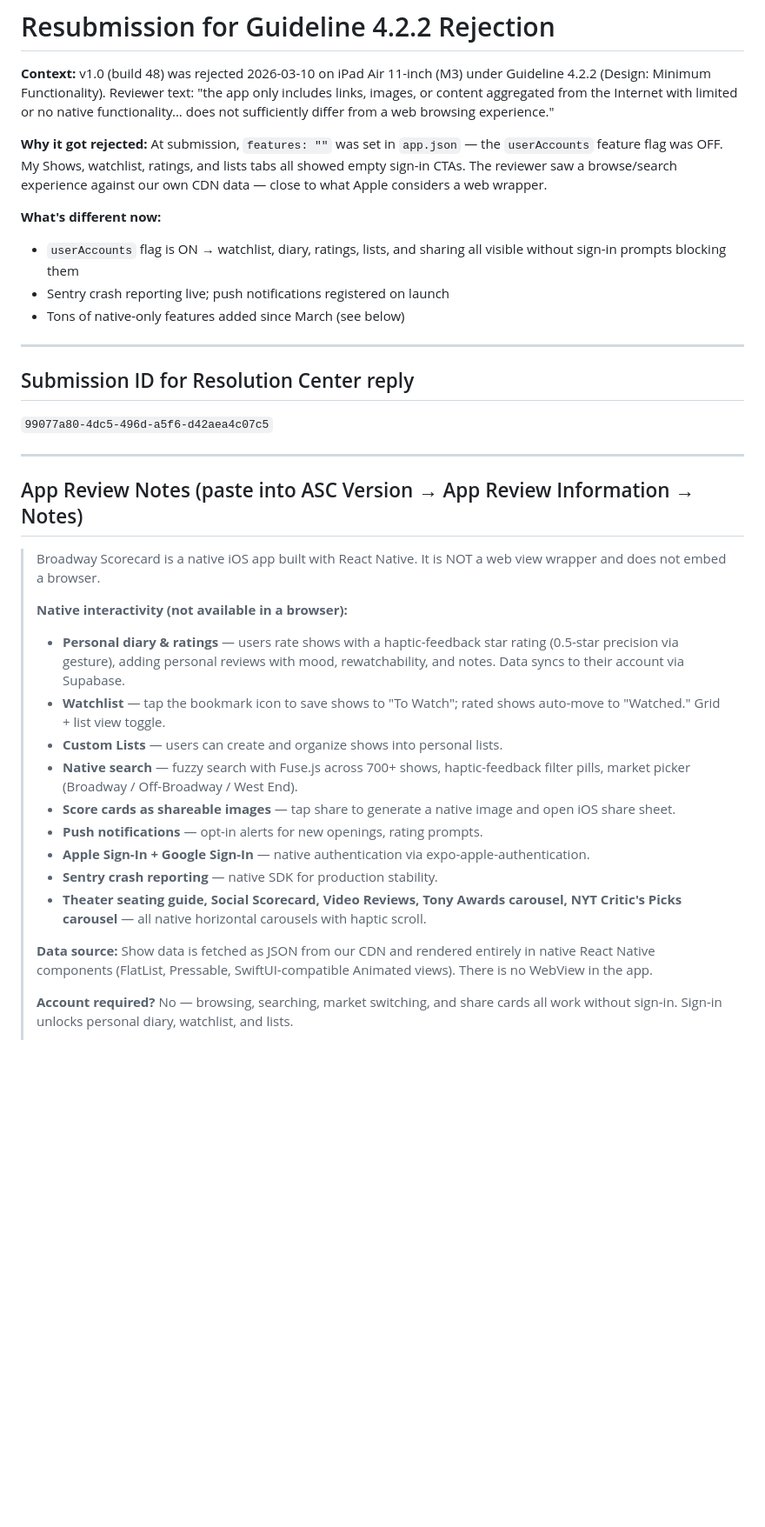
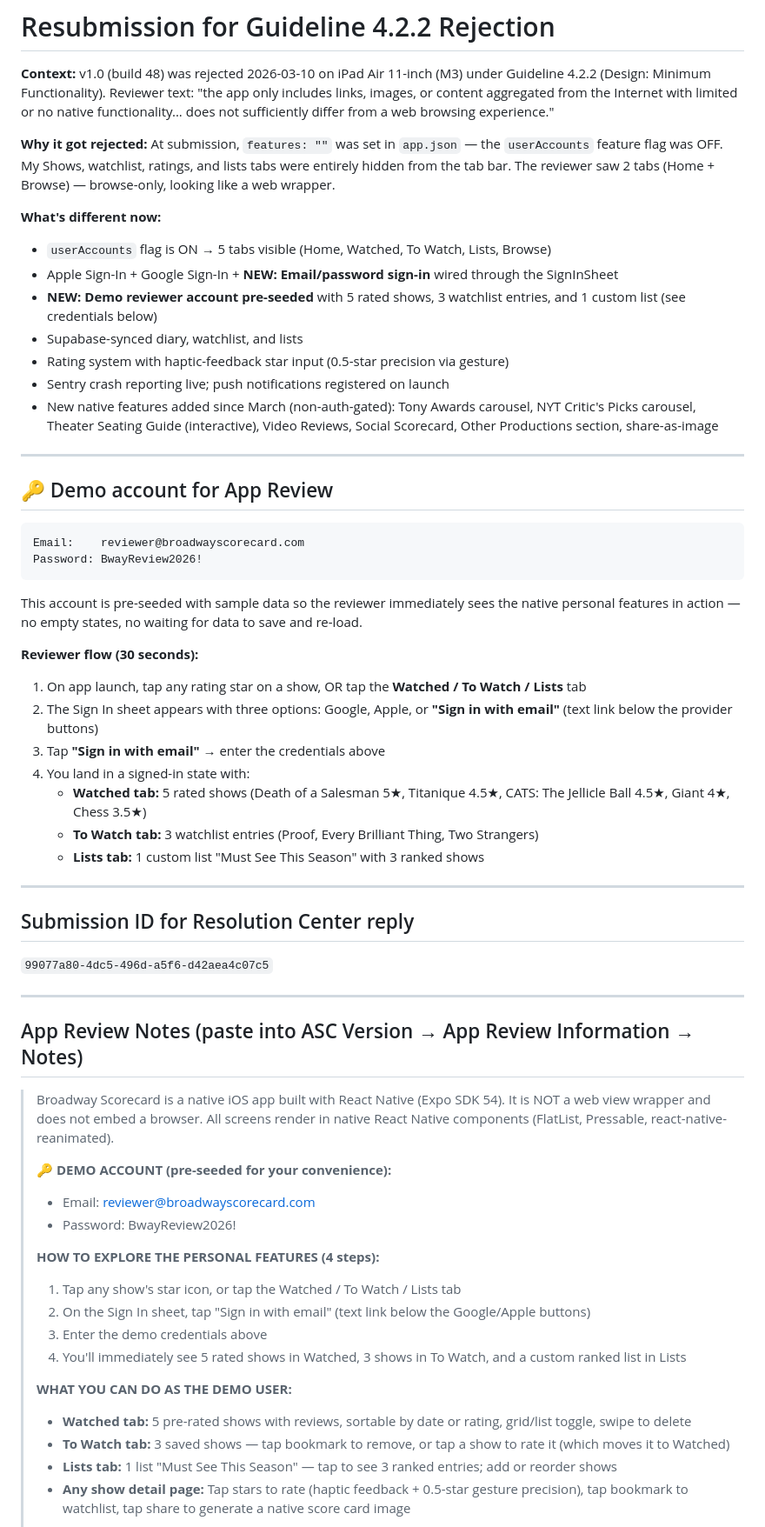
Before and after one commit to thomaspryor/BroadwayScorecard-app, a Markdown page: store-listing/resubmission-4.2.2.md, the part around one of its changes. Shown at 87% size. Drawn GitHub-style; blank space fills up the shorter version.

````diff
--- a/store-listing/resubmission-4.2.2.md
+++ b/store-listing/resubmission-4.2.2.md
@@ -2,12 +2,36 @@
 
 **Context:** v1.0 (build 48) was rejected 2026-03-10 on iPad Air 11-inch (M3) under Guideline 4.2.2 (Design: Minimum Functionality). Reviewer text: "the app only includes links, images, or content aggregated from the Internet with limited or no native functionality... does not sufficiently differ from a web browsing experience."
 
-**Why it got rejected:** At submission, `features: ""` was set in `app.json` — the `userAccounts` feature flag was OFF. My Shows, watchlist, ratings, and lists tabs all showed empty sign-in CTAs. The reviewer saw a browse/search experience against our own CDN data — close to what Apple considers a web wrapper.
+**Why it got rejected:** At submission, `features: ""` was set in `app.json` — the `userAccounts` feature flag was OFF. My Shows, watchlist, ratings, and lists tabs were entirely hidden from the tab bar. The reviewer saw 2 tabs (Home + Browse) — browse-only, looking like a web wrapper.
 
 **What's different now:**
-- `userAccounts` flag is ON → watchlist, diary, ratings, lists, and sharing all visible without sign-in prompts blocking them
+- `userAccounts` flag is ON → 5 tabs visible (Home, Watched, To Watch, Lists, Browse)
+- Apple Sign-In + Google Sign-In + **NEW: Email/password sign-in** wired through the SignInSheet
+- **NEW: Demo reviewer account pre-seeded** with 5 rated shows, 3 watchlist entries, and 1 custom list (see credentials below)
+- Supabase-synced diary, watchlist, and lists
+- Rating system with haptic-feedback star input (0.5-star precision via gesture)
 - Sentry crash reporting live; push notifications registered on launch
-- Tons of native-only features added since March (see below)
+- New native features added since March (non-auth-gated): Tony Awards carousel, NYT Critic's Picks carousel, Theater Seating Guide (interactive), Video Reviews, Social Scorecard, Other Productions section, share-as-image
+
+---
+
+## 🔑 Demo account for App Review
+
+```
+Email:    reviewer@broadwayscorecard.com
+Password: BwayReview2026!
+```
+
+This account is pre-seeded with sample data so the reviewer immediately sees the native personal features in action — no empty states, no waiting for data to save and re-load.
+
+**Reviewer flow (30 seconds):**
+1. On app launch, tap any rating star on a show, OR tap the **Watched / To Watch / Lists** tab
+2. The Sign In sheet appears with three options: Google, Apple, or **"Sign in with email"** (text link below the provider buttons)
+3. Tap **"Sign in with email"** → enter the credentials above
+4. You land in a signed-in state with:
+   - **Watched tab:** 5 rated shows (Death of a Salesman 5★, Titanique 4.5★, CATS: The Jellicle Ball 4.5★, Giant 4★, Chess 3.5★)
+   - **To Watch tab:** 3 watchlist entries (Proof, Every Brilliant Thing, Two Strangers)
+   - **Lists tab:** 1 custom list "Must See This Season" with 3 ranked shows
 
 ---
 
@@ -18,20 +42,21 @@
 
 ## App Review Notes (paste into ASC Version → App Review Information → Notes)
 
-> Broadway Scorecard is a native iOS app built with React Native. It is NOT a web view wrapper and does not embed a browser.
+> Broadway Scorecard is a native iOS app built with React Native (Expo SDK 54). It is NOT a web view wrapper and does not embed a browser. All screens render in native React Native components (FlatList, Pressable, react-native-reanimated).
 >
-> **Native interactivity (not available in a browser):**
-> - **Personal diary & ratings** — users rate shows with a haptic-feedback star rating (0.5-star precision via gesture), adding personal reviews with mood, rewatchability, and notes. Data syncs to their account via Supabase.
-> - **Watchlist** — tap the bookmark icon to save shows to "To Watch"; rated shows auto-move to "Watched." Grid + list view toggle.
-> - **Custom Lists** — users can create and organize shows into personal lists.
-> - **Native search** — fuzzy search with Fuse.js across 700+ shows, haptic-feedback filter pills, market picker (Broadway / Off-Broadway / West End).
-> - **Score cards as shareable images** — tap share to generate a native image and open iOS share sheet.
-> - **Push notifications** — opt-in alerts for new openings, rating prompts.
-> - **Apple Sign-In + Google Sign-In** — native authentication via expo-apple-authentication.
-> - **Sentry crash reporting** — native SDK for production stability.
-> - **Theater seating guide, Social Scorecard, Video Reviews, Tony Awards carousel, NYT Critic's Picks carousel** — all native horizontal carousels with haptic scroll.
+> **🔑 DEMO ACCOUNT (pre-seeded for your convenience):**
+> - Email: reviewer@broadwayscorecard.com
+> - Password: BwayReview2026!
 >
-> **Data source:** Show data is fetched as JSON from our CDN and rendered entirely in native React Native components (FlatList, Pressable, SwiftUI-compatible Animated views). There is no WebView in the app.
+> **HOW TO EXPLORE THE PERSONAL FEATURES (4 steps):**
+> 1. Tap any show's star icon, or tap the Watched / To Watch / Lists tab
+> 2. On the Sign In sheet, tap "Sign in with email" (text link below the Google/Apple buttons)
+> 3. Enter the demo credentials above
+> 4. You'll immediately see 5 rated shows in Watched, 3 shows in To Watch, and a custom ranked list in Lists
 >
-> **Account required?** No — browsing, searching, market switching, and share cards all work without sign-in. Sign-in unlocks personal diary, watchlist, and lists.
+> **WHAT YOU CAN DO AS THE DEMO USER:**
+> - **Watched tab:** 5 pre-rated shows with reviews, sortable by date or rating, grid/list toggle, swipe to delete
+> - **To Watch tab:** 3 saved shows — tap bookmark to remove, or tap a show to rate it (which moves it to Watched)
+> - **Lists tab:** 1 list "Must See This Season" — tap to see 3 ranked entries; add or reorder shows
+> - **Any show detail page:** Tap stars to rate (haptic feedback + 0.5-star gesture precision), tap bookmark to watchlist, tap share to generate a native score card image
 >
````
Also changed, not shown: other parts of store-listing/resubmission-4.2.2.md (+64 -31 lines), store-listing/screen-recording-script.md (added, +111 -0 lines).
